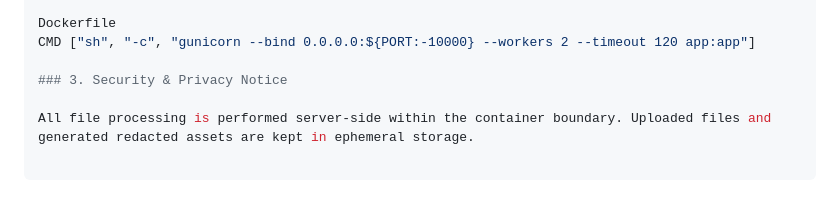
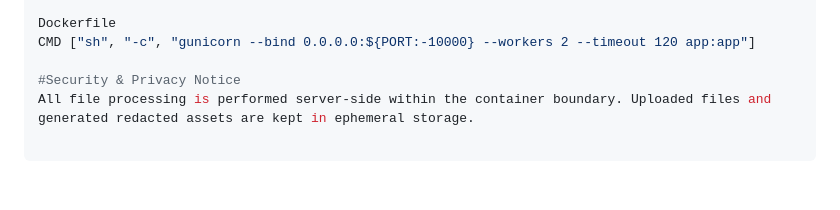
Before and after one commit to karthikpr7/AI_Privacy_Protection, a Markdown page: README.md, the part around the change. Rendered like a GitHub page.

Commit message:
Docs: Update README.md

```diff
--- a/README.md
+++ b/README.md
@@ -77,6 +77,5 @@ The project includes a multi-stage Dockerfile pre-configured to install Tesserac
 Dockerfile
 CMD ["sh", "-c", "gunicorn --bind 0.0.0.0:${PORT:-10000} --workers 2 --timeout 120 app:app"]
 
-### 3. Security & Privacy Notice
-
+#Security & Privacy Notice
 All file processing is performed server-side within the container boundary. Uploaded files and generated redacted assets are kept in ephemeral storage.
```
